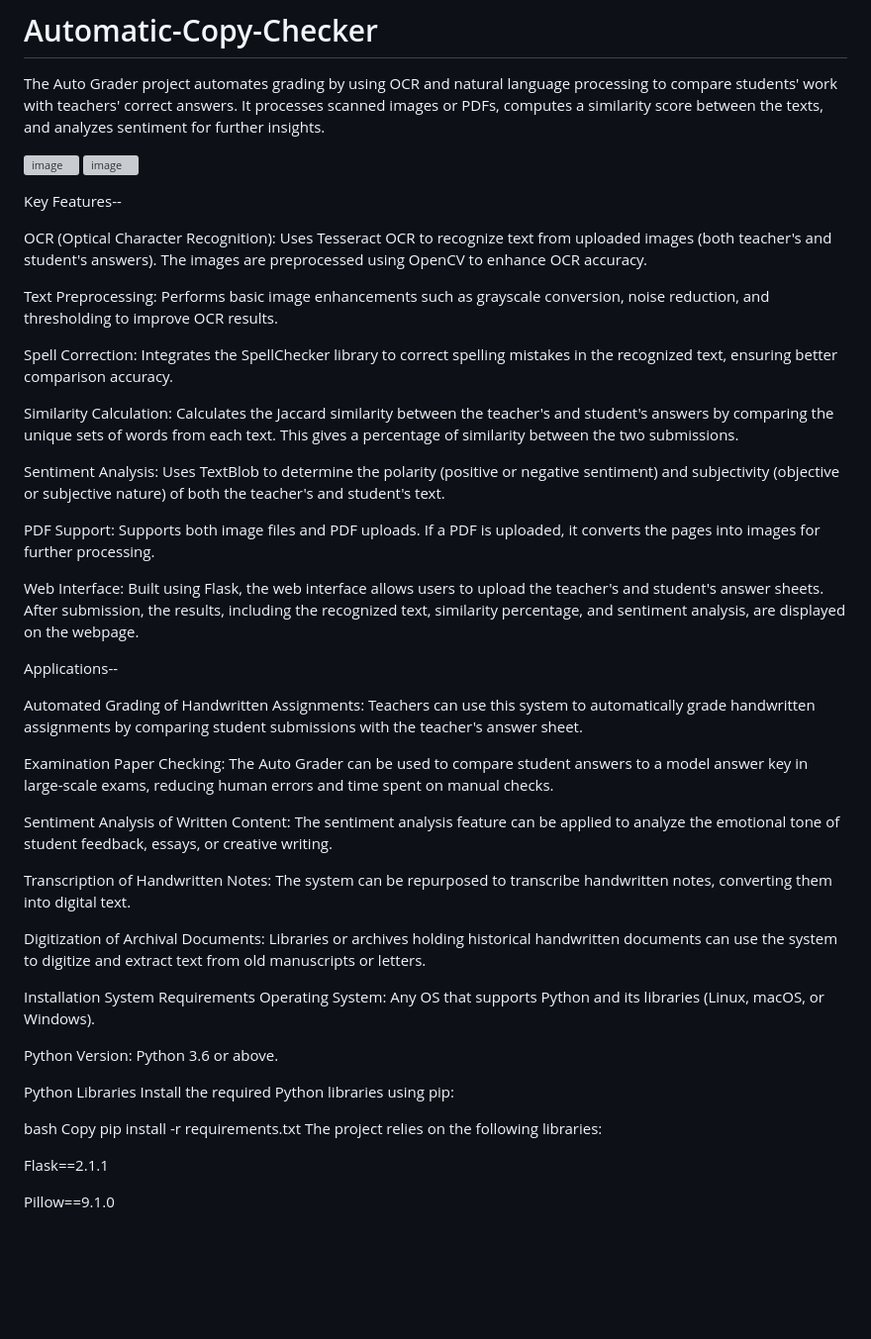
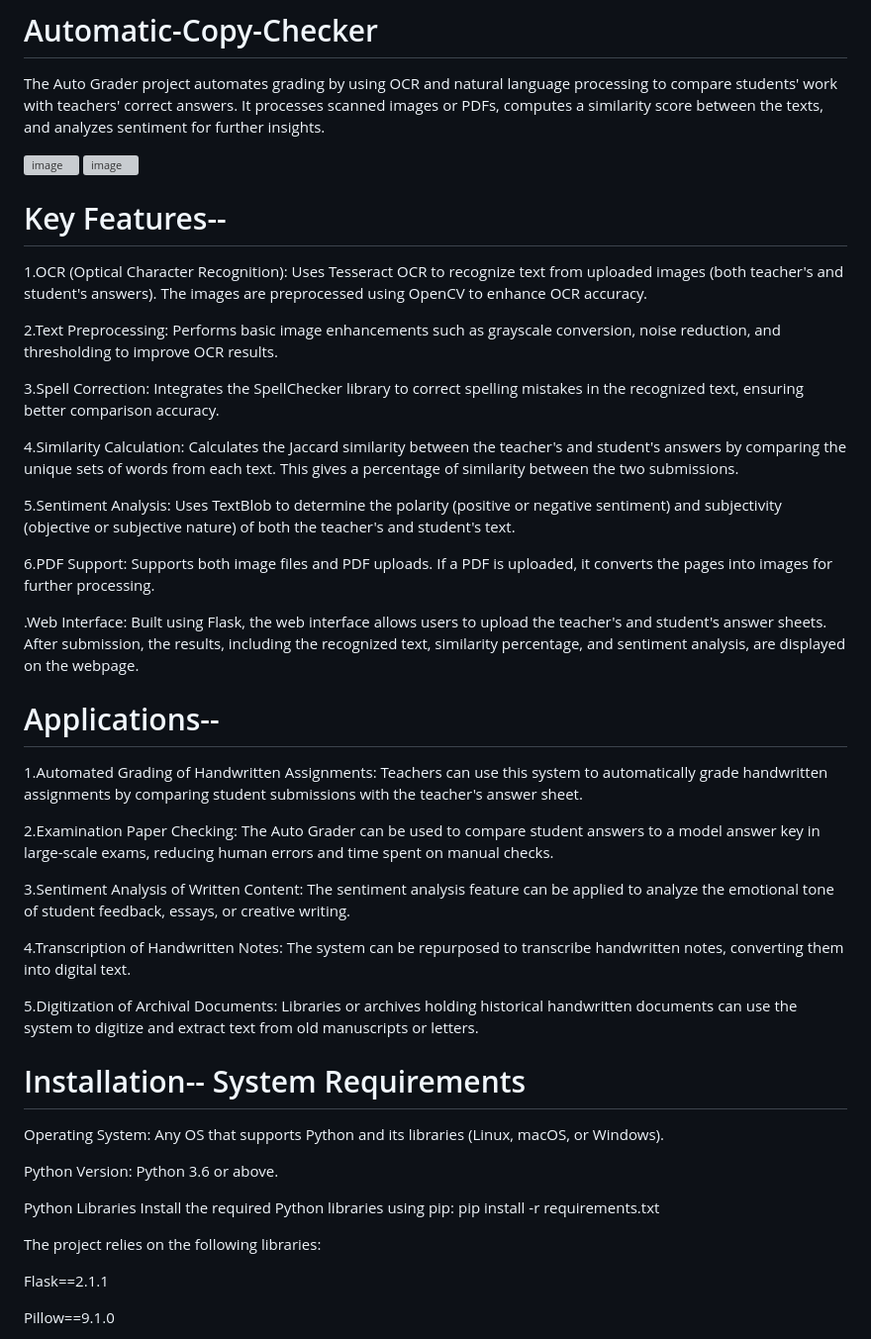
Before and after one commit to shashankraj0410/Automatic-Copy-Checker, a Markdown page: README.md, the part around the change printed below. Shown: that part at 99% size. GitHub-like rendering; blank space fills up the shorter version; grey boxes are pictures that could not be loaded.

```diff
--- a/README.md
+++ b/README.md
@@ -6,58 +6,57 @@ The Auto Grader project automates grading by using OCR and natural language proc
 ![image](https://github.com/user-attachments/assets/176411b5-b4ab-479e-8cbb-c9ed5cc0bb59)
 
 
-Key Features--
+# Key Features--
 
-OCR (Optical Character Recognition):
+1.OCR (Optical Character Recognition):
 Uses Tesseract OCR to recognize text from uploaded images (both teacher's and student's answers). The images are preprocessed using OpenCV to enhance OCR accuracy.
 
-Text Preprocessing:
+2.Text Preprocessing:
 Performs basic image enhancements such as grayscale conversion, noise reduction, and thresholding to improve OCR results.
 
-Spell Correction:
+3.Spell Correction:
 Integrates the SpellChecker library to correct spelling mistakes in the recognized text, ensuring better comparison accuracy.
 
-Similarity Calculation:
+4.Similarity Calculation:
 Calculates the Jaccard similarity between the teacher's and student's answers by comparing the unique sets of words from each text. This gives a percentage of similarity between the two submissions.
 
-Sentiment Analysis:
+5.Sentiment Analysis:
 Uses TextBlob to determine the polarity (positive or negative sentiment) and subjectivity (objective or subjective nature) of both the teacher's and student's text.
 
-PDF Support:
+6.PDF Support:
 Supports both image files and PDF uploads. If a PDF is uploaded, it converts the pages into images for further processing.
 
-Web Interface:
+.Web Interface:
 Built using Flask, the web interface allows users to upload the teacher's and student's answer sheets. After submission, the results, including the recognized text, similarity percentage, and sentiment analysis, are displayed on the webpage.
 
-Applications--
+# Applications--
 
-Automated Grading of Handwritten Assignments:
+1.Automated Grading of Handwritten Assignments:
 Teachers can use this system to automatically grade handwritten assignments by comparing student submissions with the teacher's answer sheet.
 
-Examination Paper Checking:
+2.Examination Paper Checking:
 The Auto Grader can be used to compare student answers to a model answer key in large-scale exams, reducing human errors and time spent on manual checks.
 
-Sentiment Analysis of Written Content:
+3.Sentiment Analysis of Written Content:
 The sentiment analysis feature can be applied to analyze the emotional tone of student feedback, essays, or creative writing.
 
-Transcription of Handwritten Notes:
+4.Transcription of Handwritten Notes:
 The system can be repurposed to transcribe handwritten notes, converting them into digital text.
 
-Digitization of Archival Documents:
+5.Digitization of Archival Documents:
 Libraries or archives holding historical handwritten documents can use the system to digitize and extract text from old manuscripts or letters.
 
-Installation
-System Requirements
+# Installation-- System Requirements
+
 Operating System: Any OS that supports Python and its libraries (Linux, macOS, or Windows).
 
 Python Version: Python 3.6 or above.
 
 Python Libraries
 Install the required Python libraries using pip:
+pip install -r requirements.txt
 
-bash
-Copy
-pip install -r requirements.txt
+
 The project relies on the following libraries:
 
 Flask==2.1.1
```
Also changed, not shown: other parts of README.md (+22 -47 lines).
